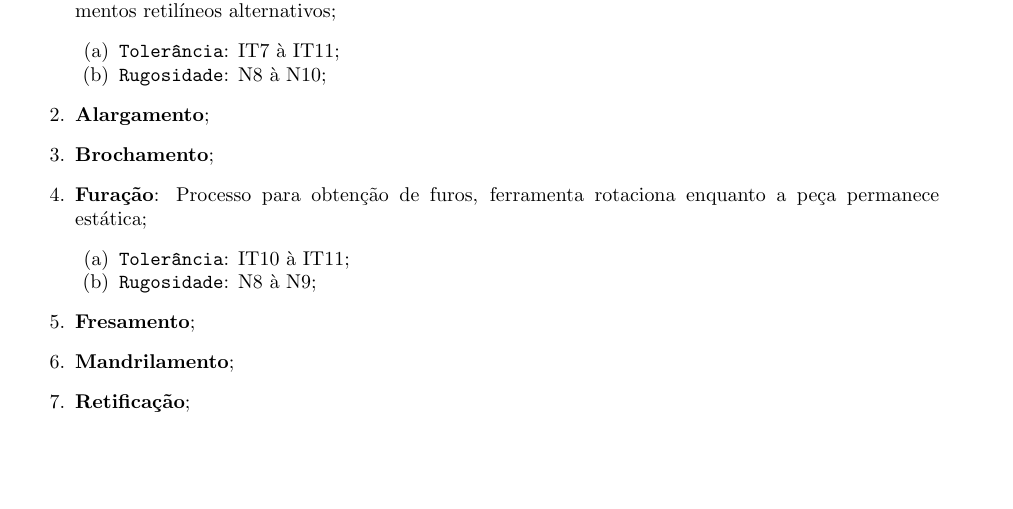
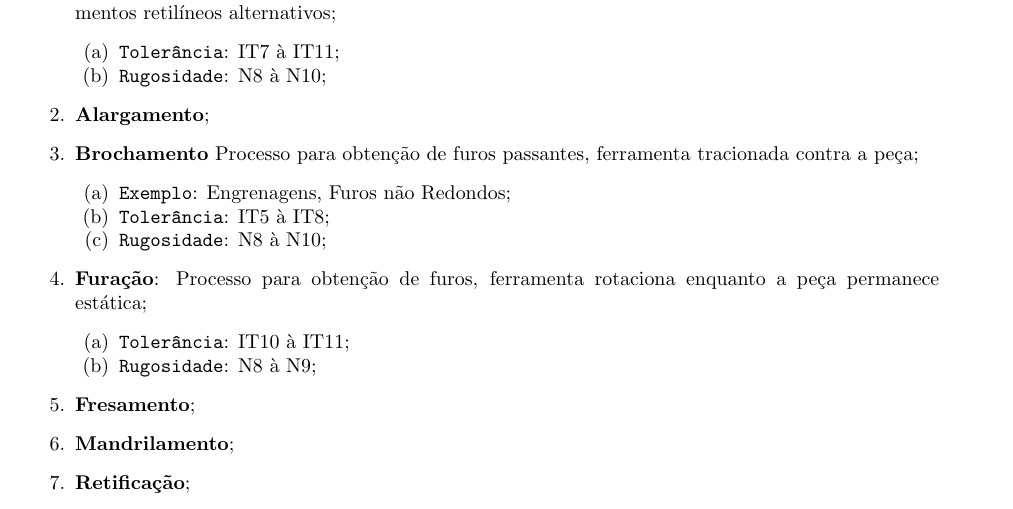
Before and after one commit to tr0fin0/classes_unicamp, a LaTeX document (em335/em335.tex): part of page 26 of 28, cut so that both start at the same text, the shorter picture padded with empty space. Compiled offline with pdfLaTeX.

Commit message:
:construction: edit Brochamento

```diff
--- a/em335/em335.tex
+++ b/em335/em335.tex
@@ -1561,7 +1561,12 @@
 
                     \item \textbf{Alargamento};
 
-                    \item \textbf{Brochamento};
+                    \item \textbf{Brochamento} Processo para obtenção de furos passantes, ferramenta tracionada contra a peça;
+                        \begin{enumerate}[rightmargin = \leftmargin, noitemsep]
+                            \item \texttt{Exemplo}: Engrenagens, Furos não Redondos;
+                            \item \texttt{Tolerância}: IT5 à IT8;
+                            \item \texttt{Rugosidade}: N8 à N10;
+                        \end{enumerate}
 
                     \item \textbf{Furação}: Processo para obtenção de furos, ferramenta rotaciona enquanto a peça permanece estática;
                         \begin{enumerate}[rightmargin = \leftmargin, noitemsep]
```
